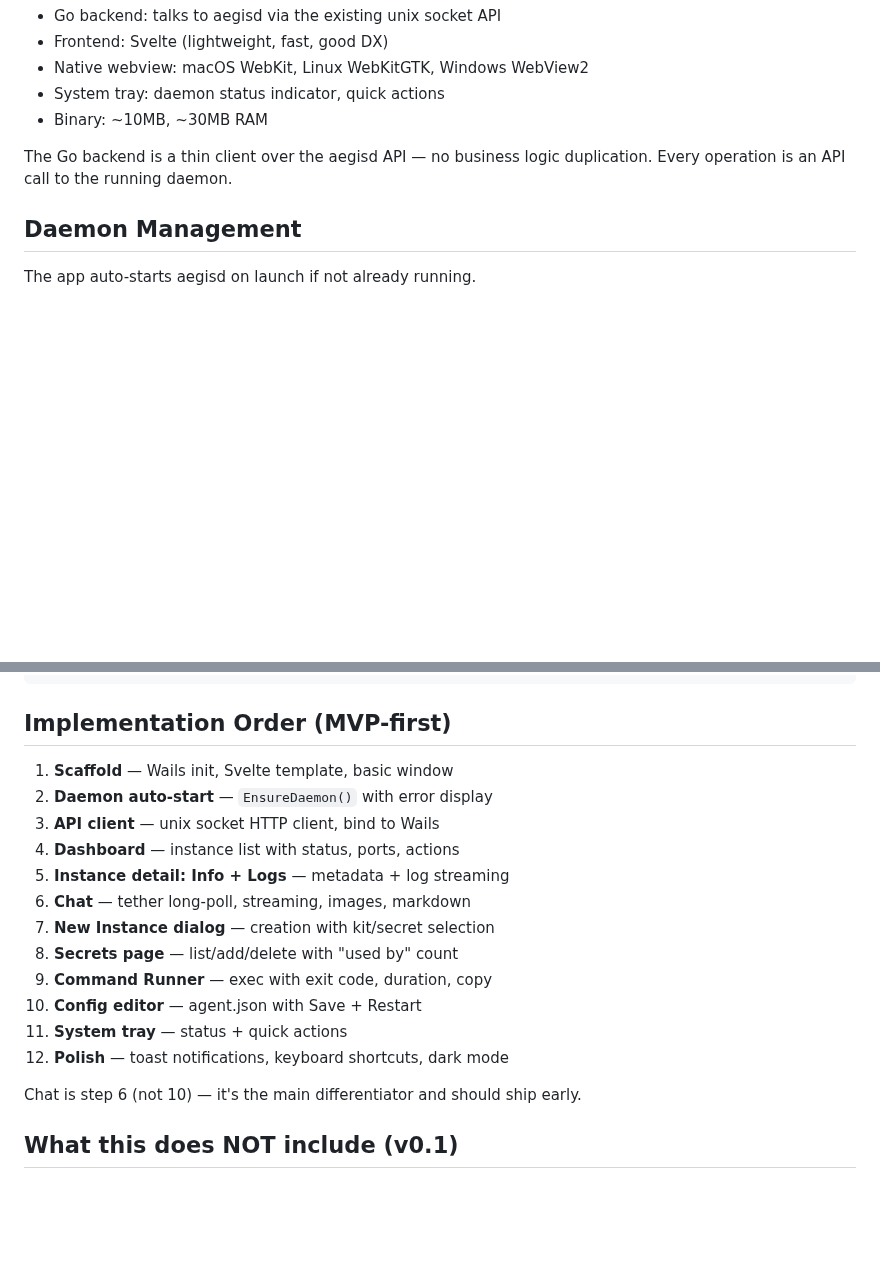
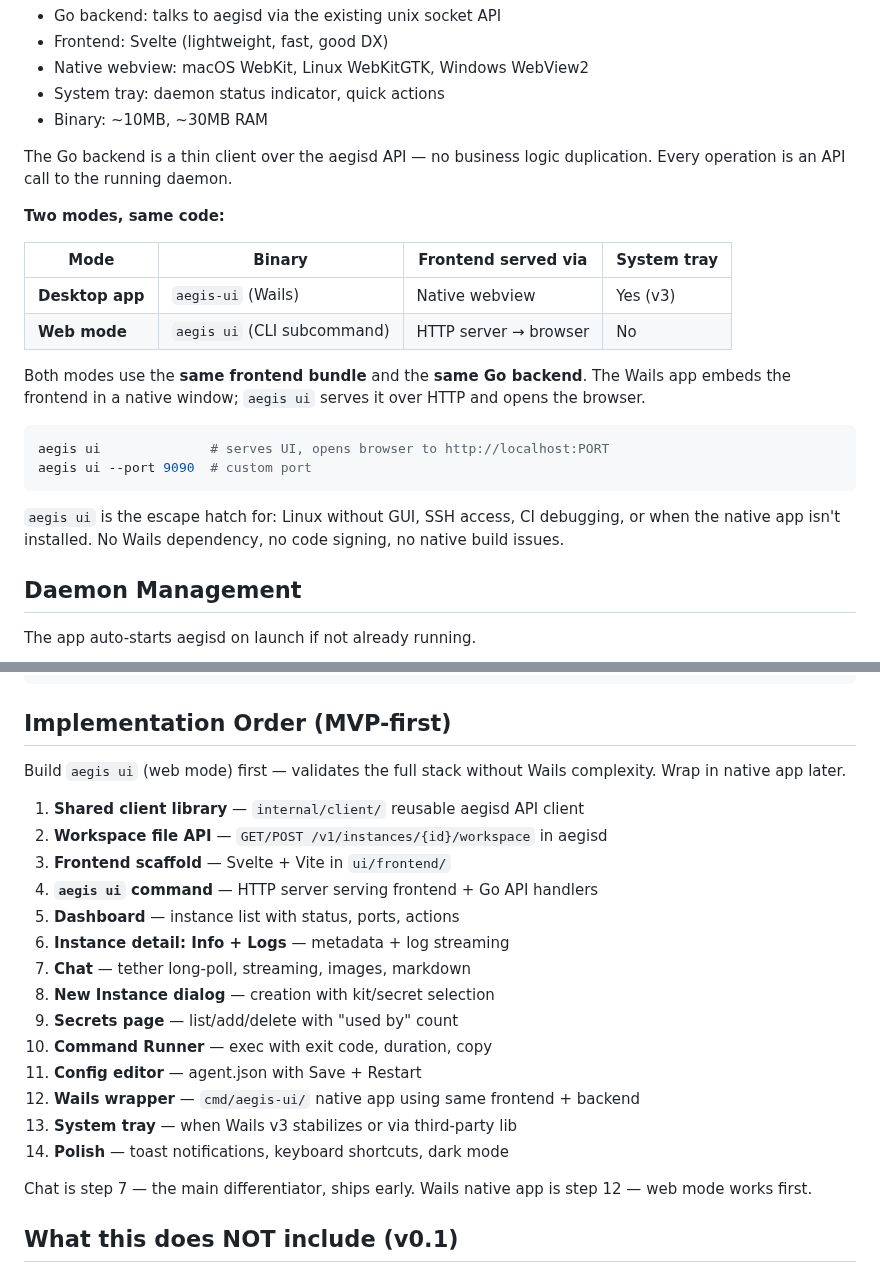
Before and after one commit to xfeldman/aegisvm, a Markdown page: specs/AEGIS_UI_SPEC.md, 2 parts joined by grey strips. Drawn GitHub-style; blank space fills up the shorter version.

Commit message:
aegis ui command added - serve UI before native app

````diff
--- a/specs/AEGIS_UI_SPEC.md
+++ b/specs/AEGIS_UI_SPEC.md
@@ -23,6 +23,22 @@ Think Docker Desktop, but for microVMs with an agent chat panel.
 - Binary: ~10MB, ~30MB RAM
 
 The Go backend is a thin client over the aegisd API — no business logic duplication. Every operation is an API call to the running daemon.
+
+**Two modes, same code:**
+
+| Mode | Binary | Frontend served via | System tray |
+|------|--------|-------------------|-------------|
+| **Desktop app** | `aegis-ui` (Wails) | Native webview | Yes (v3) |
+| **Web mode** | `aegis ui` (CLI subcommand) | HTTP server → browser | No |
+
+Both modes use the **same frontend bundle** and the **same Go backend**. The Wails app embeds the frontend in a native window; `aegis ui` serves it over HTTP and opens the browser.
+
+```bash
+aegis ui              # serves UI, opens browser to http://localhost:PORT
+aegis ui --port 9090  # custom port
+```
+
+`aegis ui` is the escape hatch for: Linux without GUI, SSH access, CI debugging, or when the native app isn't installed. No Wails dependency, no code signing, no native build issues.
 
 ## Daemon Management
 
@@ -513,20 +529,24 @@ cmd/aegis-ui/
 
 ## Implementation Order (MVP-first)
 
-1. **Scaffold** — Wails init, Svelte template, basic window
-2. **Daemon auto-start** — `EnsureDaemon()` with error display
-3. **API client** — unix socket HTTP client, bind to Wails
-4. **Dashboard** — instance list with status, ports, actions
-5. **Instance detail: Info + Logs** — metadata + log streaming
-6. **Chat** — tether long-poll, streaming, images, markdown
-7. **New Instance dialog** — creation with kit/secret selection
-8. **Secrets page** — list/add/delete with "used by" count
-9. **Command Runner** — exec with exit code, duration, copy
-10. **Config editor** — agent.json with Save + Restart
-11. **System tray** — status + quick actions
-12. **Polish** — toast notifications, keyboard shortcuts, dark mode
+Build `aegis ui` (web mode) first — validates the full stack without Wails complexity. Wrap in native app later.
 
-Chat is step 6 (not 10) — it's the main differentiator and should ship early.
+1. **Shared client library** — `internal/client/` reusable aegisd API client
+2. **Workspace file API** — `GET/POST /v1/instances/{id}/workspace` in aegisd
+3. **Frontend scaffold** — Svelte + Vite in `ui/frontend/`
+4. **`aegis ui` command** — HTTP server serving frontend + Go API handlers
+5. **Dashboard** — instance list with status, ports, actions
+6. **Instance detail: Info + Logs** — metadata + log streaming
+7. **Chat** — tether long-poll, streaming, images, markdown
+8. **New Instance dialog** — creation with kit/secret selection
+9. **Secrets page** — list/add/delete with "used by" count
+10. **Command Runner** — exec with exit code, duration, copy
+11. **Config editor** — agent.json with Save + Restart
+12. **Wails wrapper** — `cmd/aegis-ui/` native app using same frontend + backend
+13. **System tray** — when Wails v3 stabilizes or via third-party lib
+14. **Polish** — toast notifications, keyboard shortcuts, dark mode
+
+Chat is step 7 — the main differentiator, ships early. Wails native app is step 12 — web mode works first.
 
 ## What this does NOT include (v0.1)
 
````
